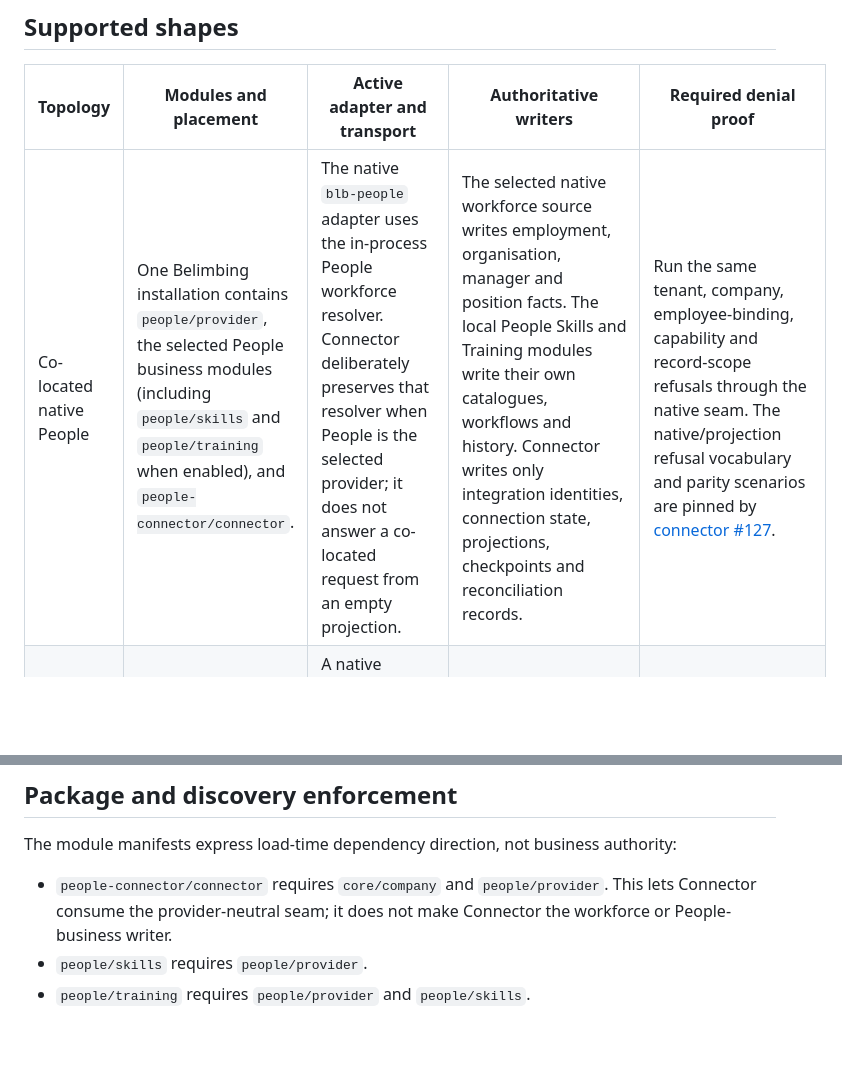
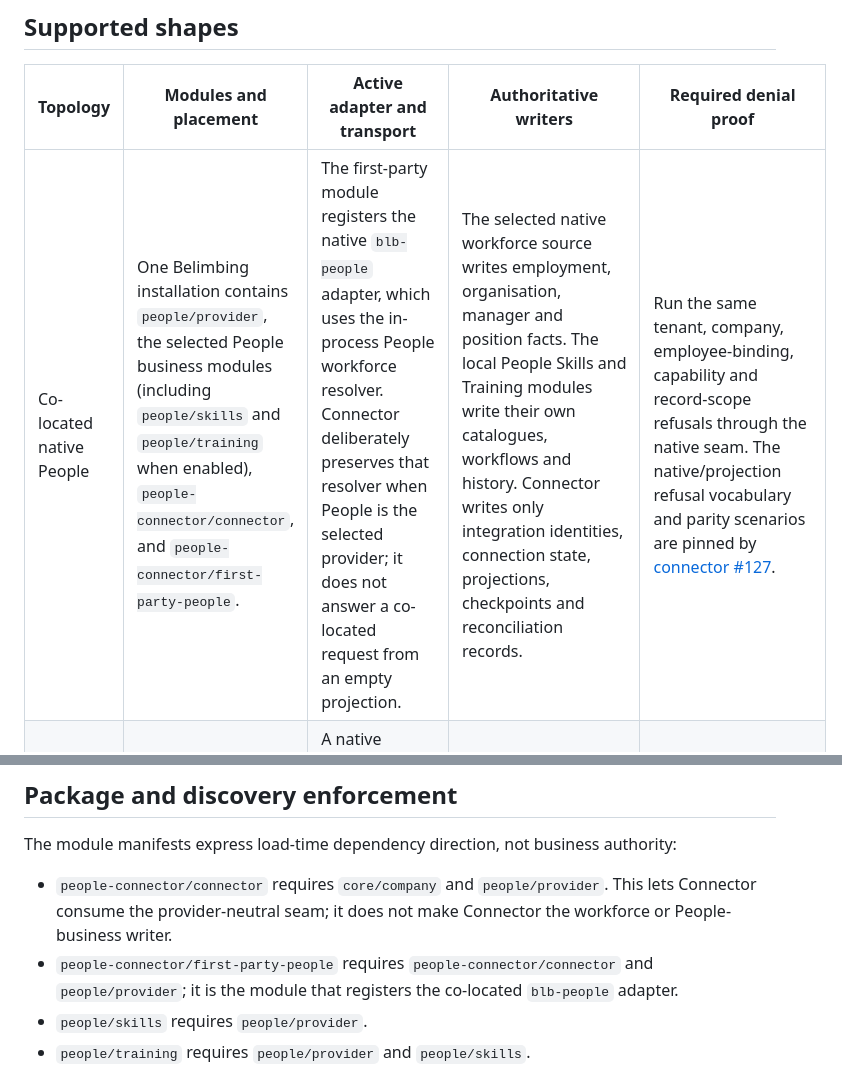
Before and after one commit to BelimbingApp/blb-people-connector, a Markdown page: docs/deployments/topologies.md, 2 parts joined by grey strips. Rendered like a GitHub page; blank space fills up the shorter version.

Commit message:
docs(connector): name the co-located adapter module

```diff
--- a/docs/deployments/topologies.md
+++ b/docs/deployments/topologies.md
@@ -9,7 +9,7 @@ registering an adapter does not make it authoritative.
 
 | Topology | Modules and placement | Active adapter and transport | Authoritative writers | Required denial proof |
 | --- | --- | --- | --- | --- |
-| Co-located native People | One Belimbing installation contains `people/provider`, the selected People business modules (including `people/skills` and `people/training` when enabled), and `people-connector/connector`. | The native `blb-people` adapter uses the in-process People workforce resolver. Connector deliberately preserves that resolver when People is the selected provider; it does not answer a co-located request from an empty projection. | The selected native workforce source writes employment, organisation, manager and position facts. The local People Skills and Training modules write their own catalogues, workflows and history. Connector writes only integration identities, connection state, projections, checkpoints and reconciliation records. | Run the same tenant, company, employee-binding, capability and record-scope refusals through the native seam. The native/projection refusal vocabulary and parity scenarios are pinned by [connector #127](https://github.com/BelimbingApp/blb-people-connector/issues/127). |
+| Co-located native People | One Belimbing installation contains `people/provider`, the selected People business modules (including `people/skills` and `people/training` when enabled), `people-connector/connector`, and `people-connector/first-party-people`. | The first-party module registers the native `blb-people` adapter, which uses the in-process People workforce resolver. Connector deliberately preserves that resolver when People is the selected provider; it does not answer a co-located request from an empty projection. | The selected native workforce source writes employment, organisation, manager and position facts. The local People Skills and Training modules write their own catalogues, workflows and history. Connector writes only integration identities, connection state, projections, checkpoints and reconciliation records. | Run the same tenant, company, employee-binding, capability and record-scope refusals through the native seam. The native/projection refusal vocabulary and parity scenarios are pinned by [connector #127](https://github.com/BelimbingApp/blb-people-connector/issues/127). |
 | Remote native People | The general installation contains `people-connector/connector`, its required `people/provider` contract module, and only the business modules explicitly assigned to that installation. A separately administered native People installation contains each native workforce or People business module assigned to it. Do not install the same business writer on both hosts. | A native People adapter uses an approved authenticated remote transport. The transport is not yet a generally available capability; until its authentication, audience, freshness, retry and reconciliation contract is implemented, this topology is not activation-ready. | The remote native host writes every capability assigned to it. A business module intentionally assigned to the general installation remains the sole writer for its records. The general installation may retain allowlisted projections and request/reconciliation state, never a fallback workforce ledger. | Repeat the co-located denial matrix at the authoritative remote endpoint, including current actor binding, tenant/company scope and operation/record authorization. Prove audience-bound short-lived delegation, replay/idempotency, unknown-outcome reconciliation and revocation; transport success alone is not authorization. |
 | Third-party HR2000 | The Belimbing installation contains `people-connector/connector`, the `people/provider` contract module it requires, and selected People business modules for capabilities HR2000 does not author. HR2000 remains outside the BLB module graph. | The `hr2000.sbg` adapter stays fail-closed. Activate only a vendor-supported, approved file or remote protocol whose edition, licensed modules, identifiers, authentication and operations have evidence. Direct vendor-database writes and screen scraping are not approved transports. | HR2000 writes only the workforce capabilities verified and selected for it. People Skills and Training remain the sole writers for their records unless a later, explicit capability decision assigns another authority. Connector writes integration and reconciliation records only. An export or submitted request is not an accepted HR2000 result. | Apply the remote denial matrix and the credential/diagnostic boundary proven by [connector #140](https://github.com/BelimbingApp/blb-people-connector/pull/140). Add provider-specific capability, company-mapping, delegated-actor, stale-data, replay and reconciliation tests before enabling each operation; unsupported operations remain disabled. |
 
@@ -42,6 +42,9 @@ authority:
 - `people-connector/connector` requires `core/company` and
   `people/provider`. This lets Connector consume the provider-neutral seam; it
   does not make Connector the workforce or People-business writer.
+- `people-connector/first-party-people` requires
+  `people-connector/connector` and `people/provider`; it is the module that
+  registers the co-located `blb-people` adapter.
 - `people/skills` requires `people/provider`.
 - `people/training` requires `people/provider` and `people/skills`.
 
```
